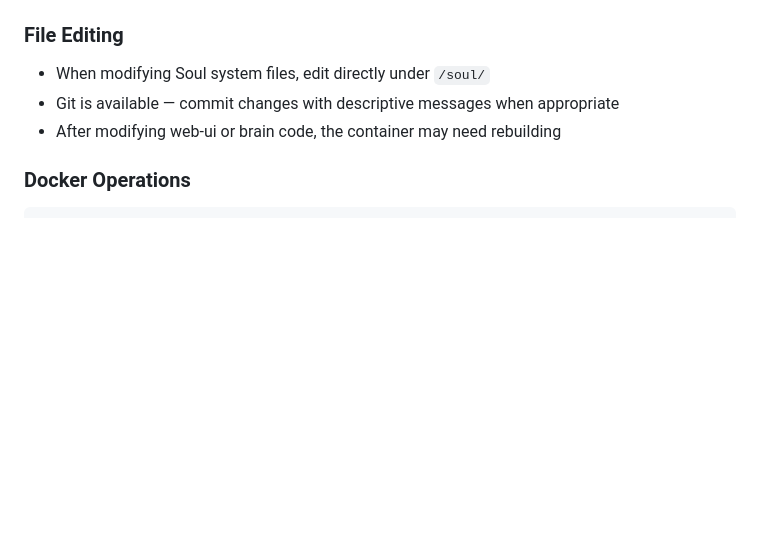
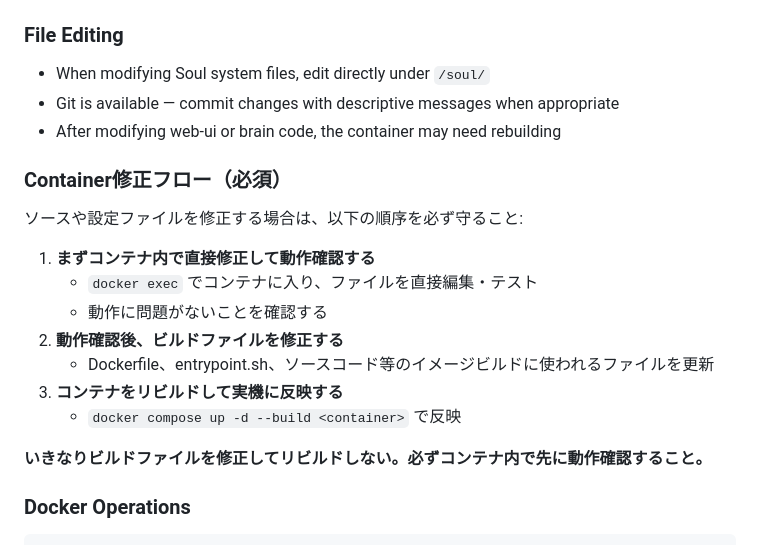
Before and after one commit to tamemasa/soul, a Markdown page: brain/protocols/task-execution.md, the part around the change. Rendered like a GitHub page; blank space fills up the shorter version.

Commit message:
docs: Container修正フローをBrain実行プロトコルにも追加
コンテナ内で直接修正→動作確認→ビルドファイル修正→リビルドの
順序をtask-execution.mdに明記。CLAUDE.mdと共通ルールとして統一。

Co-Authored-By: Claude Opus 4.6 <noreply@anthropic.com>

````diff
--- a/brain/protocols/task-execution.md
+++ b/brain/protocols/task-execution.md
@@ -191,6 +191,20 @@ web-ui/
 - Git is available — commit changes with descriptive messages when appropriate
 - After modifying web-ui or brain code, the container may need rebuilding
 
+### Container修正フロー（必須）
+
+ソースや設定ファイルを修正する場合は、以下の順序を必ず守ること:
+
+1. **まずコンテナ内で直接修正して動作確認する**
+   - `docker exec` でコンテナに入り、ファイルを直接編集・テスト
+   - 動作に問題がないことを確認する
+2. **動作確認後、ビルドファイルを修正する**
+   - Dockerfile、entrypoint.sh、ソースコード等のイメージビルドに使われるファイルを更新
+3. **コンテナをリビルドして実機に反映する**
+   - `docker compose up -d --build <container>` で反映
+
+**いきなりビルドファイルを修正してリビルドしない。必ずコンテナ内で先に動作確認すること。**
+
 ### Docker Operations
 
 ```bash
````
